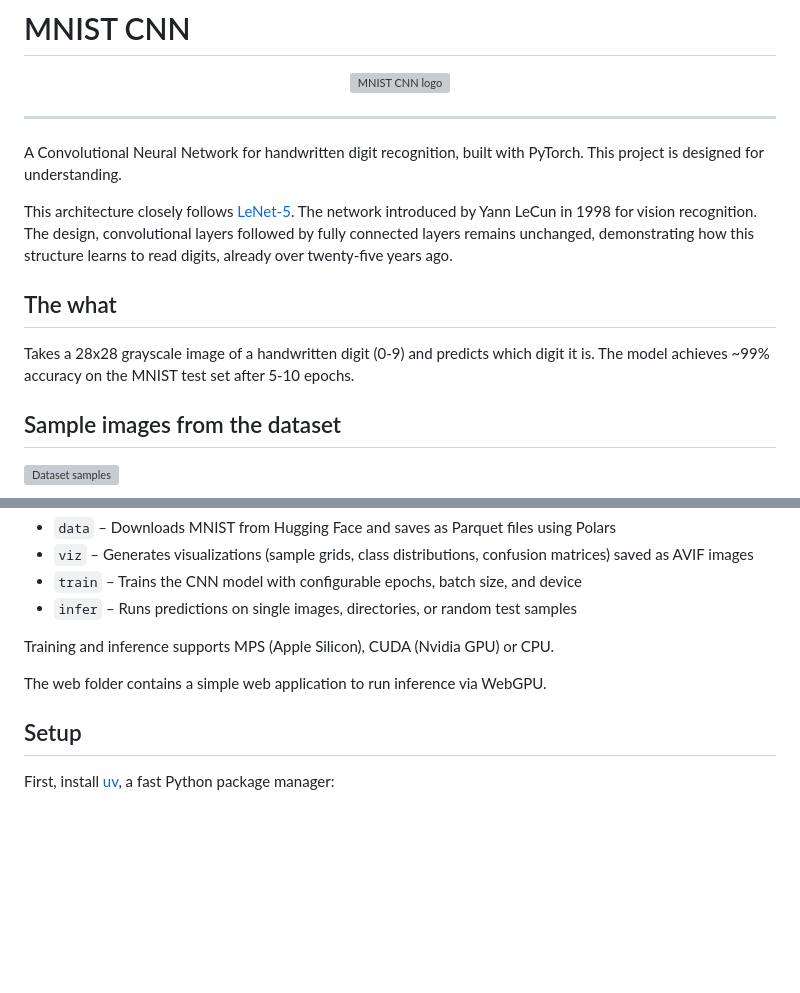
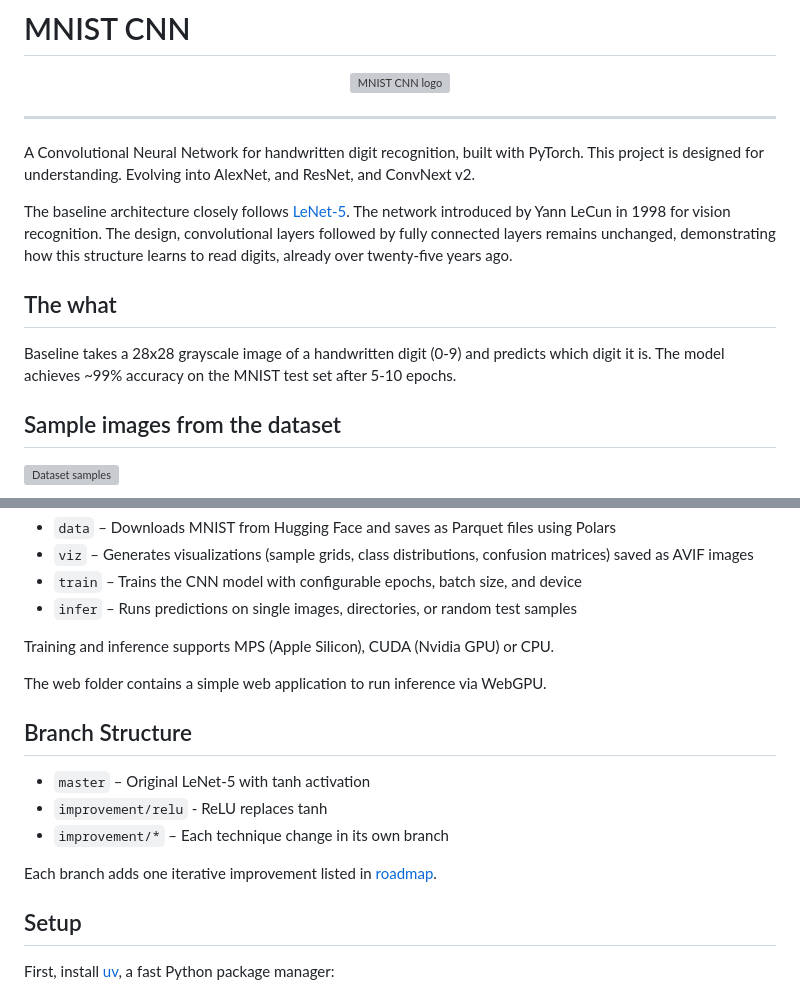
Before and after one commit to hirako2000/mnist-cnn, a Markdown page: README.md, 2 parts joined by grey strips. Rendered like a GitHub page; blank space fills up the shorter version; grey boxes are pictures that could not be loaded.

Commit message:
📃 Revise readme to point out the upcoming milestone, and branch structure

```diff
--- a/README.md
+++ b/README.md
@@ -16,13 +16,13 @@
 
 ---
 
-A Convolutional Neural Network for handwritten digit recognition, built with PyTorch. This project is designed for understanding.
+A Convolutional Neural Network for handwritten digit recognition, built with PyTorch. This project is designed for understanding. Evolving into AlexNet, and ResNet, and ConvNext v2.
 
-This architecture closely follows [LeNet-5](https://en.wikipedia.org/wiki/LeNet). The network introduced by Yann LeCun in 1998 for vision recognition. The design, convolutional layers followed by fully connected layers remains unchanged, demonstrating how this structure learns to read digits, already over twenty-five years ago.
+The baseline architecture closely follows [LeNet-5](https://en.wikipedia.org/wiki/LeNet). The network introduced by Yann LeCun in 1998 for vision recognition. The design, convolutional layers followed by fully connected layers remains unchanged, demonstrating how this structure learns to read digits, already over twenty-five years ago.
 
 ## The what
 
-Takes a 28x28 grayscale image of a handwritten digit (0-9) and predicts which digit it is. The model achieves ~99% accuracy on the MNIST test set after 5-10 epochs.
+Baseline takes a 28x28 grayscale image of a handwritten digit (0-9) and predicts which digit it is. The model achieves ~99% accuracy on the MNIST test set after 5-10 epochs.
 
 ## Sample images from the dataset
 
@@ -40,6 +40,15 @@ The code is organized into modules in the [src](./src/) folder:
 Training and inference supports MPS (Apple Silicon), CUDA (Nvidia GPU) or CPU.
 
 The web folder contains a simple web application to run inference via WebGPU.
+
+## Branch Structure
+
+- `master` – Original LeNet-5 with tanh activation
+- `improvement/relu` - ReLU replaces tanh
+- `improvement/*` – Each technique change in its own branch
+
+Each branch adds one iterative improvement listed in [roadmap](./ROADMAP.md).
+
 ## Setup
 
 First, install [uv](https://docs.astral.sh/uv/getting-started/installation/), a fast Python package manager:
```
